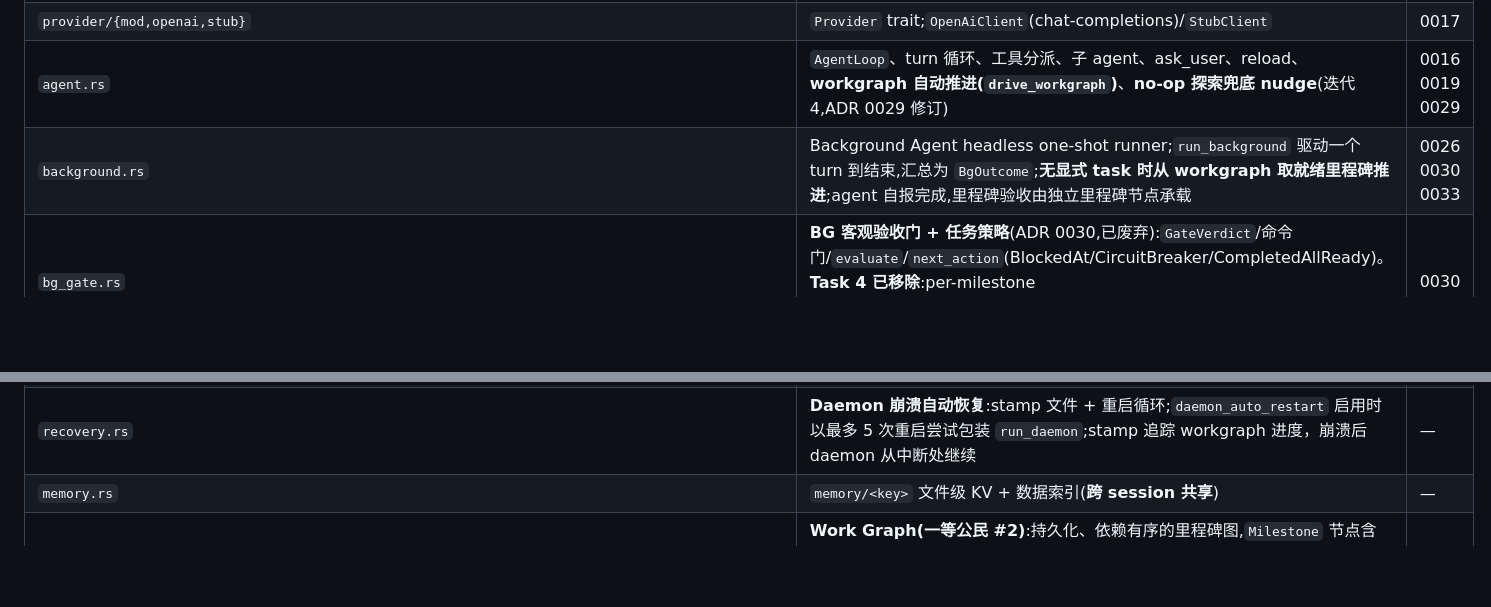
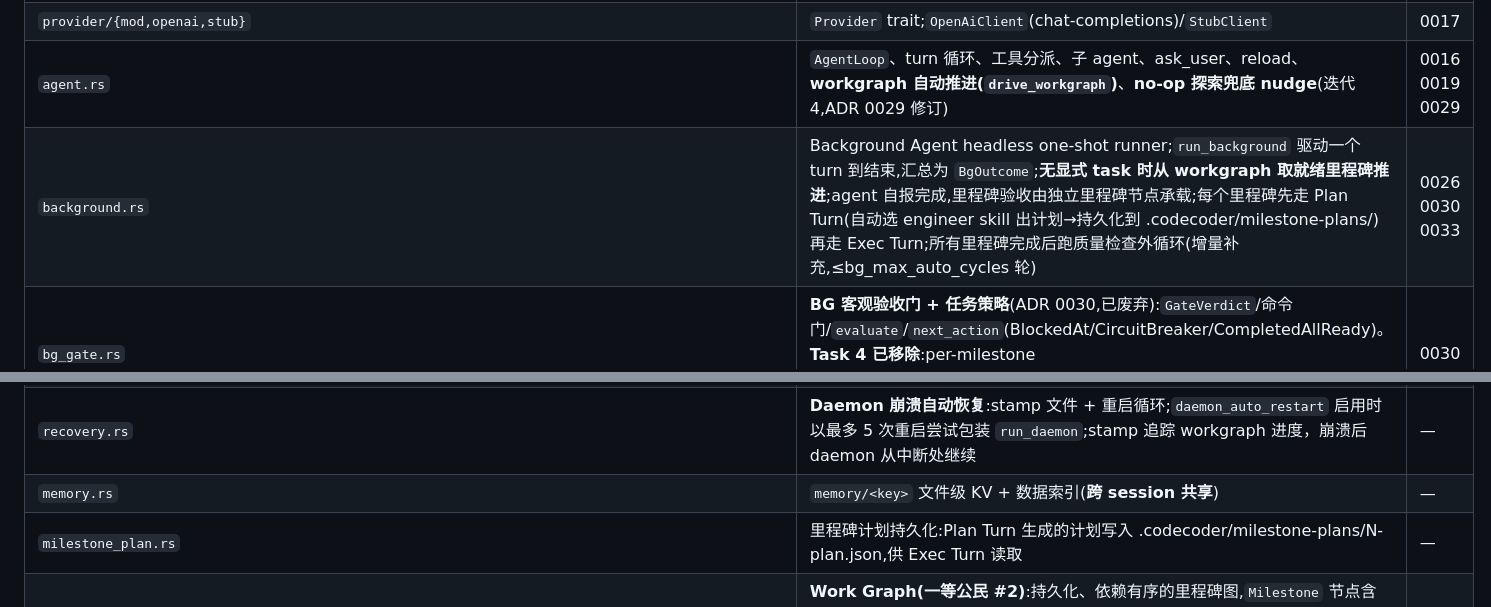
Before and after one commit to iannil/codecoder, a Markdown page: ARCHITECTURE.md, 2 parts joined by grey strips. Rendered like a GitHub page; blank space fills up the shorter version.

```diff
--- a/ARCHITECTURE.md
+++ b/ARCHITECTURE.md
@@ -34,7 +34,7 @@
 | `message.rs` | `Message`/`MessageItem`/`MessageId`/`Role`(provider 中立) | 0015 0017 |
 | `provider/{mod,openai,stub}` | `Provider` trait;`OpenAiClient`(chat-completions)/`StubClient` | 0017 |
 | `agent.rs` | `AgentLoop`、turn 循环、工具分派、子 agent、ask_user、reload、**workgraph 自动推进(`drive_workgraph`)**、**no-op 探索兜底 nudge**(迭代 4,ADR 0029 修订) | 0016 0019 0029 |
-| `background.rs` | Background Agent headless one-shot runner;`run_background` 驱动一个 turn 到结束,汇总为 `BgOutcome`;**无显式 task 时从 workgraph 取就绪里程碑推进**;agent 自报完成,里程碑验收由独立里程碑节点承载 | 0026 0030 0033 |
+| `background.rs` | Background Agent headless one-shot runner;`run_background` 驱动一个 turn 到结束,汇总为 `BgOutcome`;**无显式 task 时从 workgraph 取就绪里程碑推进**;agent 自报完成,里程碑验收由独立里程碑节点承载;每个里程碑先走 Plan Turn(自动选 engineer skill 出计划→持久化到 .codecoder/milestone-plans/)再走 Exec Turn;所有里程碑完成后跑质量检查外循环(增量补充,≤bg_max_auto_cycles 轮) | 0026 0030 0033 |
 | `bg_gate.rs` | **BG 客观验收门 + 任务策略**(ADR 0030,已废弃):`GateVerdict`/命令门/`evaluate`/`next_action`(BlockedAt/CircuitBreaker/CompletedAllReady)。**Task 4 已移除**:per-milestone gates(acceptance/command/review/needs_fix)删除,验收改由独立里程碑节点承载、agent 自报完成;文件保留仅载历史 reference | 0030 |
 | `bg_ledger.rs` | **BG 任务账本**(ADR 0033):`append`/`read_recent`/`mission_exit_code`/`format_utc`;JSONL 持久化 + 退出码告警 | 0033 |
 | `permission.rs` | `PermScope`/`Permission`/`PermissionKey`/`SessionAllowlist` | 0005 0018 |
@@ -49,6 +49,7 @@
 | `supervisor_state.rs` | **Persistent 跨重启监督状态**(ADR 0034):`supervisor_state.json` 持久化 gave_up/crash_count/manifest mtime;load/save/reset/should_skip/record_crash | 0034 |
 | `recovery.rs` | **Daemon 崩溃自动恢复**:stamp 文件 + 重启循环;`daemon_auto_restart` 启用时以最多 5 次重启尝试包装 `run_daemon`;stamp 追踪 workgraph 进度，崩溃后 daemon 从中断处继续 | — |
 | `memory.rs` | `memory/<key>` 文件级 KV + 数据索引(**跨 session 共享**) | — |
+| `milestone_plan.rs` | 里程碑计划持久化:Plan Turn 生成的计划写入 .codecoder/milestone-plans/N-plan.json,供 Exec Turn 读取 | — |
 | `workgraph.rs` | **Work Graph(一等公民 #2)**:持久化、依赖有序的里程碑图,`Milestone` 节点含 `NodeStatus`(含 `Hypothesis`/`Locked`)、`next_ready()` 调度、`render_for_prompt()` 摘要;**fs2-locked RMW**(`with_lock`,ADR 0035,防并发 lost-update)。**Task 4 已移除 per-milestone gates**(acceptance/command/review/needs_fix),里程碑为简单依赖有序节点,agent 自报完成 | 设计文档 0035 |
 | `review.rs` | **结构化验收裁决(一等公民 #4)**:`Verdict`(pass/needs_fix/rebuild)+ 四信号(`foundation`/`over_engineering`/`volume`/`terminology`),纯函数解析。里程碑验收由 agent 自报完成,不再经 review 门强制覆盖 | 设计文档 |
 | `daemon/{mod,bus,proto,session_manager,socket}` | **Daemon(长驻服务)**:Unix socket 监听、多 client 复用、session 管理、permission/ask/confirm/plan/trust 往返 wire protocol | 0032 |
```
Also changed, not shown: README.md (+2 -1 lines).
